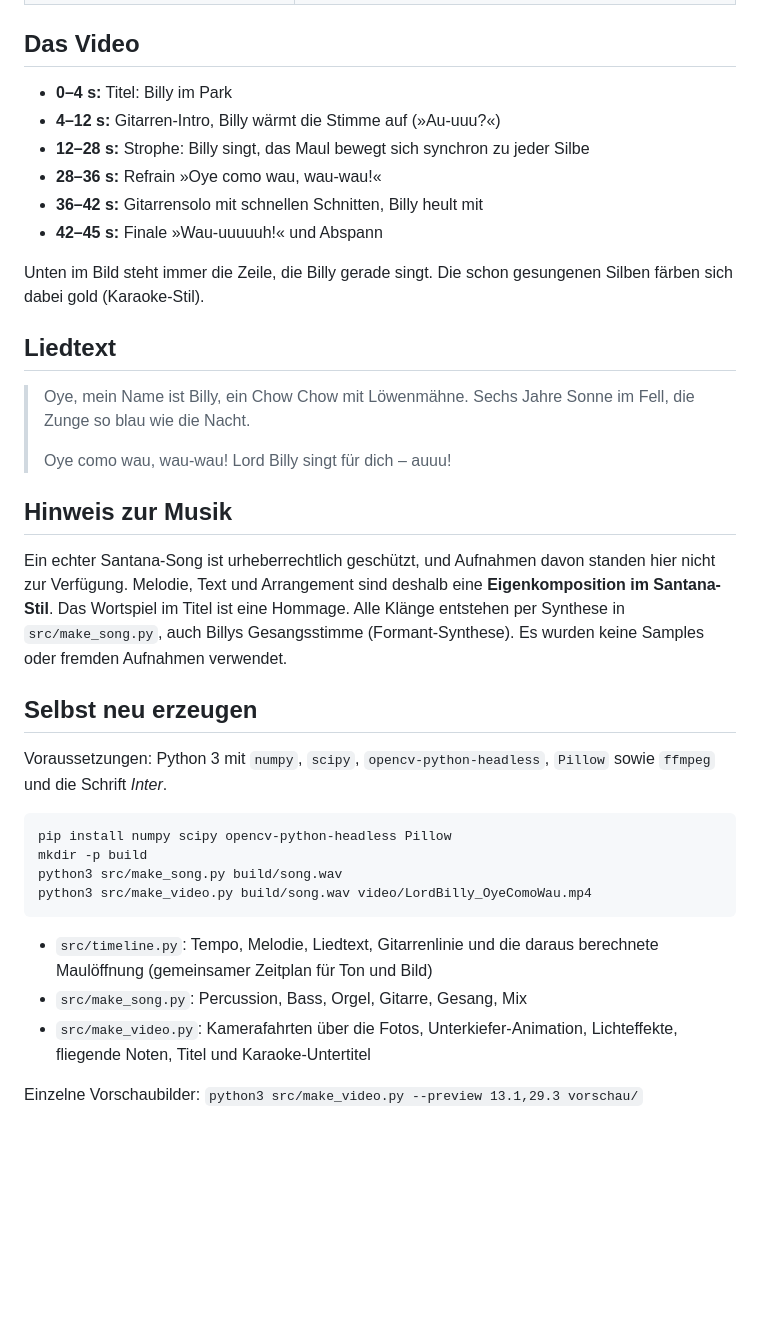
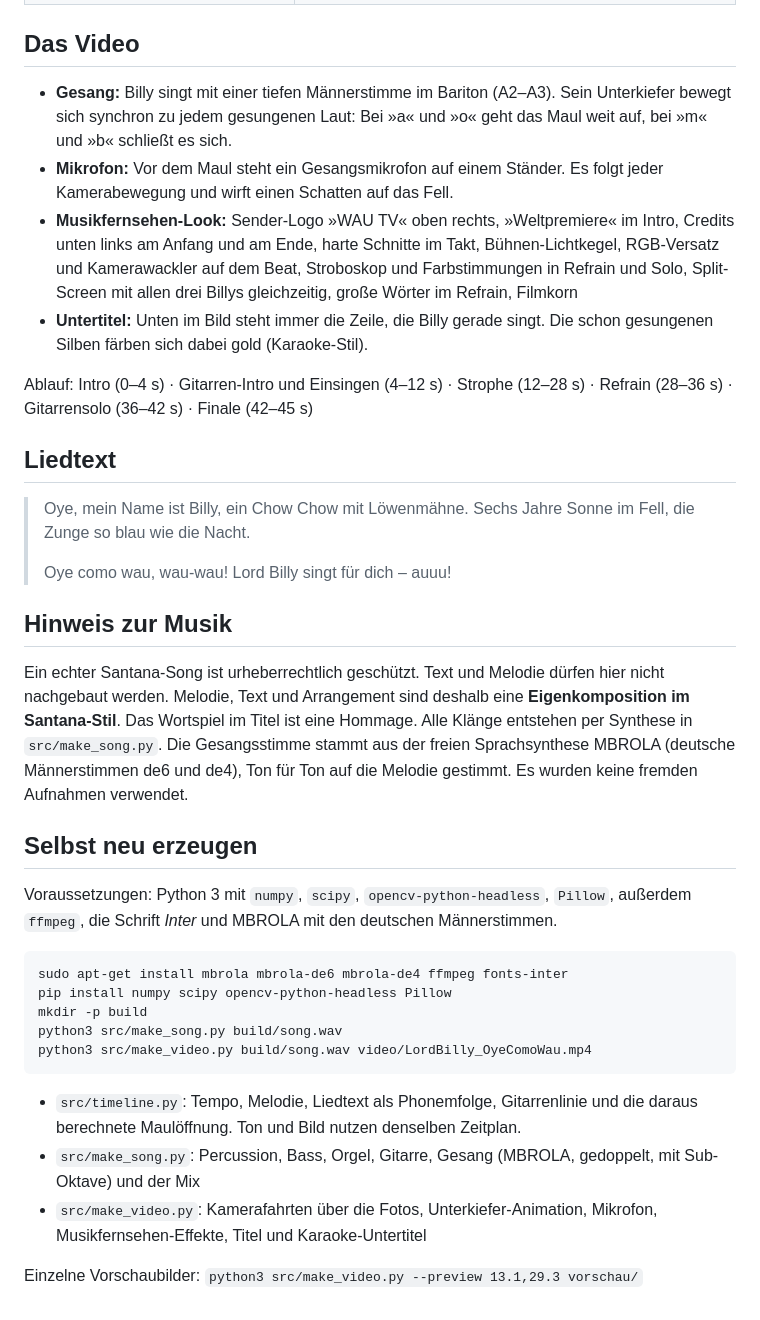
Before and after one commit to jimjinlu-hash/LordBilly, a Markdown page: README.md, the part around one of its changes. Rendered like a GitHub page; blank space fills up the shorter version.

````diff
--- a/README.md
+++ b/README.md
@@ -22,15 +23,21 @@ Cha-Cha-Groove, Congas, Hammond-Orgel und singender Leadgitarre.
 
 ## Das Video
 
-- **0–4 s:** Titel: Billy im Park
-- **4–12 s:** Gitarren-Intro, Billy wärmt die Stimme auf (»Au-uuu?«)
-- **12–28 s:** Strophe: Billy singt, das Maul bewegt sich synchron zu jeder Silbe
-- **28–36 s:** Refrain »Oye como wau, wau-wau!«
-- **36–42 s:** Gitarrensolo mit schnellen Schnitten, Billy heult mit
-- **42–45 s:** Finale »Wau-uuuuuh!« und Abspann
+- **Gesang:** Billy singt mit einer tiefen Männerstimme im Bariton (A2–A3).
+  Sein Unterkiefer bewegt sich synchron zu jedem gesungenen Laut: Bei
+  »a« und »o« geht das Maul weit auf, bei »m« und »b« schließt es sich.
+- **Mikrofon:** Vor dem Maul steht ein Gesangsmikrofon auf einem Ständer. Es
+  folgt jeder Kamerabewegung und wirft einen Schatten auf das Fell.
+- **Musikfernsehen-Look:** Sender-Logo »WAU TV« oben rechts, »Weltpremiere«
+  im Intro, Credits unten links am Anfang und am Ende, harte Schnitte im
+  Takt, Bühnen-Lichtkegel, RGB-Versatz und Kamerawackler auf dem Beat,
+  Stroboskop und Farbstimmungen in Refrain und Solo, Split-Screen mit allen
+  drei Billys gleichzeitig, große Wörter im Refrain, Filmkorn
+- **Untertitel:** Unten im Bild steht immer die Zeile, die Billy gerade
+  singt. Die schon gesungenen Silben färben sich dabei gold (Karaoke-Stil).
 
-Unten im Bild steht immer die Zeile, die Billy gerade singt. Die schon
-gesungenen Silben färben sich dabei gold (Karaoke-Stil).
+Ablauf: Intro (0–4 s) · Gitarren-Intro und Einsingen (4–12 s) · Strophe
+(12–28 s) · Refrain (28–36 s) · Gitarrensolo (36–42 s) · Finale (42–45 s)
 
 ## Liedtext
 
@@ -44,29 +51,34 @@ gesungenen Silben färben sich dabei gold (Karaoke-Stil).
 
 ## Hinweis zur Musik
 
-Ein echter Santana-Song ist urheberrechtlich geschützt, und Aufnahmen davon
-standen hier nicht zur Verfügung. Melodie, Text und Arrangement sind deshalb
-eine **Eigenkomposition im Santana-Stil**. Das Wortspiel im Titel ist eine
-Hommage. Alle Klänge entstehen per Synthese in `src/make_song.py`, auch
-Billys Gesangsstimme (Formant-Synthese). Es wurden keine Samples oder
-fremden Aufnahmen verwendet.
+Ein echter Santana-Song ist urheberrechtlich geschützt. Text und Melodie
+dürfen hier nicht nachgebaut werden. Melodie, Text und Arrangement sind
+deshalb eine **Eigenkomposition im Santana-Stil**. Das Wortspiel im Titel
+ist eine Hommage. Alle Klänge entstehen per Synthese in `src/make_song.py`.
+Die Gesangsstimme stammt aus der freien Sprachsynthese MBROLA (deutsche
+Männerstimmen de6 und de4), Ton für Ton auf die Melodie gestimmt. Es wurden
+keine fremden Aufnahmen verwendet.
 
 ## Selbst neu erzeugen
 
 Voraussetzungen: Python 3 mit `numpy`, `scipy`, `opencv-python-headless`,
-`Pillow` sowie `ffmpeg` und die Schrift *Inter*.
+`Pillow`, außerdem `ffmpeg`, die Schrift *Inter* und MBROLA mit den
+deutschen Männerstimmen.
 
 ```bash
+sudo apt-get install mbrola mbrola-de6 mbrola-de4 ffmpeg fonts-inter
 pip install numpy scipy opencv-python-headless Pillow
 mkdir -p build
 python3 src/make_song.py build/song.wav
 python3 src/make_video.py build/song.wav video/LordBilly_OyeComoWau.mp4
 ```
 
-- `src/timeline.py`: Tempo, Melodie, Liedtext, Gitarrenlinie und die daraus
-  berechnete Maulöffnung (gemeinsamer Zeitplan für Ton und Bild)
-- `src/make_song.py`: Percussion, Bass, Orgel, Gitarre, Gesang, Mix
+- `src/timeline.py`: Tempo, Melodie, Liedtext als Phonemfolge, Gitarrenlinie
+  und die daraus berechnete Maulöffnung. Ton und Bild nutzen denselben
+  Zeitplan.
+- `src/make_song.py`: Percussion, Bass, Orgel, Gitarre, Gesang (MBROLA,
+  gedoppelt, mit Sub-Oktave) und der Mix
 - `src/make_video.py`: Kamerafahrten über die Fotos, Unterkiefer-Animation,
-  Lichteffekte, fliegende Noten, Titel und Karaoke-Untertitel
+  Mikrofon, Musikfernsehen-Effekte, Titel und Karaoke-Untertitel
 
 Einzelne Vorschaubilder: `python3 src/make_video.py --preview 13.1,29.3 vorschau/`
````
Also changed, not shown: other parts of README.md (+4 -3 lines), video/poster.jpg, 5 other files.
